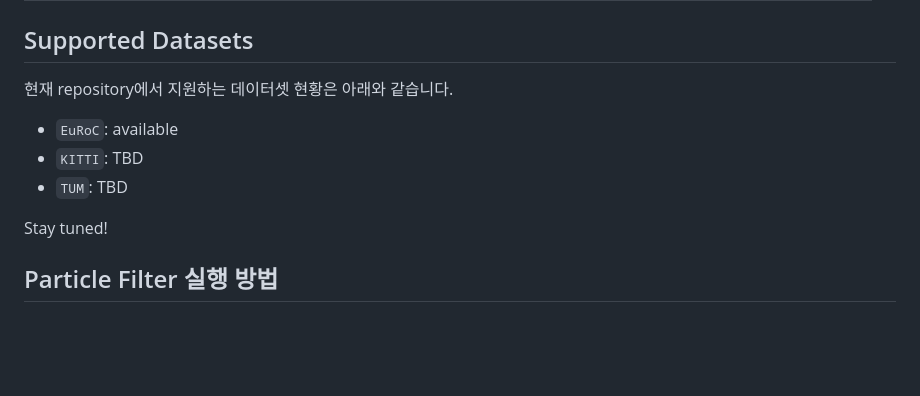
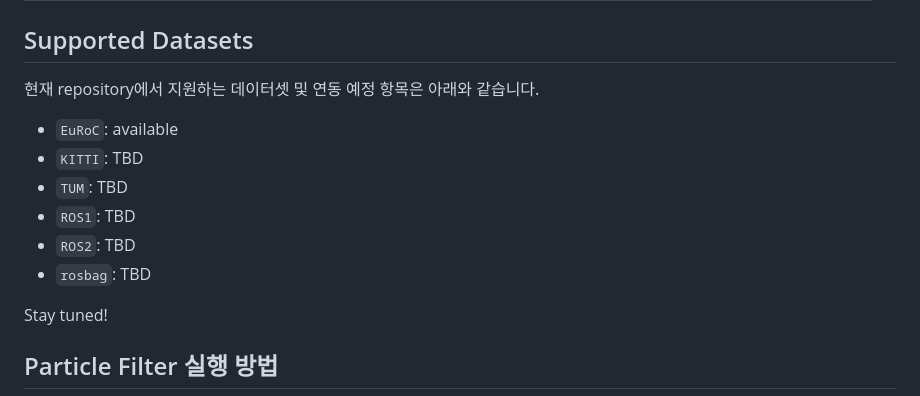
Before and after one commit to INHA-Artemis/State_Estimation_Benchmark, a Markdown page: README.md, the part around the change. GitHub-like rendering; blank space fills up the shorter version.

Commit message:
ros readme updated

```diff
--- a/README.md
+++ b/README.md
@@ -62,11 +62,14 @@ The objective of this project is to build a **modular Python benchmark library**
 
 ## Supported Datasets
 
-현재 repository에서 지원하는 데이터셋 현황은 아래와 같습니다.
+현재 repository에서 지원하는 데이터셋 및 연동 예정 항목은 아래와 같습니다.
 
 - `EuRoC`: available
 - `KITTI`: TBD
 - `TUM`: TBD
+- `ROS1`: TBD
+- `ROS2`: TBD
+- `rosbag`: TBD
 
 Stay tuned!
 
```
